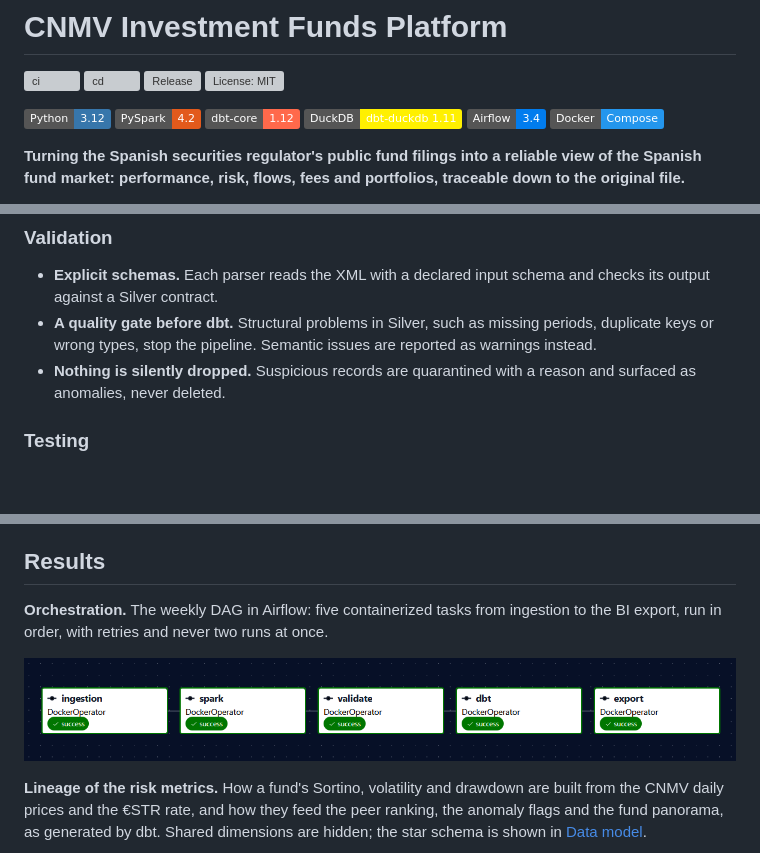
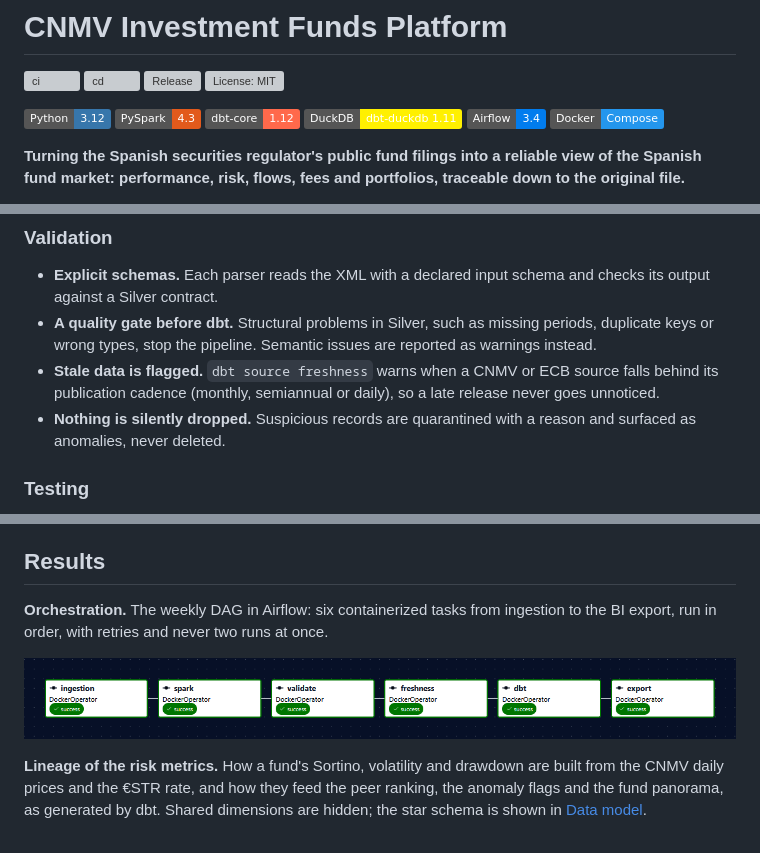
Before and after one commit to a-egealopez/cnmv-investment-funds-platform, a Markdown page: README.md, 3 parts joined by grey strips. GitHub-like rendering; pictures changed too: docs/images/airflow_dag.png; badges without logos; blank space fills up the shorter version; grey boxes are pictures that could not be loaded.

Commit message:
feat: warn on stale sources with dbt source freshness

```diff
--- a/README.md
+++ b/README.md
@@ -6,7 +6,7 @@
 [![License: MIT](https://img.shields.io/github/license/a-egealopez/cnmv-investment-funds-platform)](LICENSE)
 
 ![Python](https://img.shields.io/badge/Python-3.12-3776AB?logo=python&logoColor=white)
-![PySpark](https://img.shields.io/badge/PySpark-4.2-E25A1C?logo=apachespark&logoColor=white)
+![PySpark](https://img.shields.io/badge/PySpark-4.3-E25A1C?logo=apachespark&logoColor=white)
 ![dbt](https://img.shields.io/badge/dbt--core-1.12-FF694B?logo=dbt&logoColor=white)
 ![DuckDB](https://img.shields.io/badge/DuckDB-dbt--duckdb_1.11-FFF000?logo=duckdb&logoColor=black)
 ![Airflow](https://img.shields.io/badge/Airflow-3.4-017CEE?logo=apacheairflow&logoColor=white)
@@ -172,6 +172,7 @@ flowchart TB
 
 - **Explicit schemas.** Each parser reads the XML with a declared input schema and checks its output against a Silver contract.
 - **A quality gate before dbt.** Structural problems in Silver, such as missing periods, duplicate keys or wrong types, stop the pipeline. Semantic issues are reported as warnings instead.
+- **Stale data is flagged.** `dbt source freshness` warns when a CNMV or ECB source falls behind its publication cadence (monthly, semiannual or daily), so a late release never goes unnoticed.
 - **Nothing is silently dropped.** Suspicious records are quarantined with a reason and surfaced as anomalies, never deleted.
 
 ### Testing
@@ -214,7 +215,7 @@ Workflows run with a read-only token by default, and only the publish job can wr
 
 ## Results
 
-**Orchestration.** The weekly DAG in Airflow: five containerized tasks from ingestion to the BI export, run in order, with retries and never two runs at once.
+**Orchestration.** The weekly DAG in Airflow: six containerized tasks from ingestion to the BI export, run in order, with retries and never two runs at once.
 
 ![Airflow DAG](docs/images/airflow_dag.png)
 
```
Also changed, not shown: docs/technical/architecture.md (+4 -3 lines), 4 other files.
